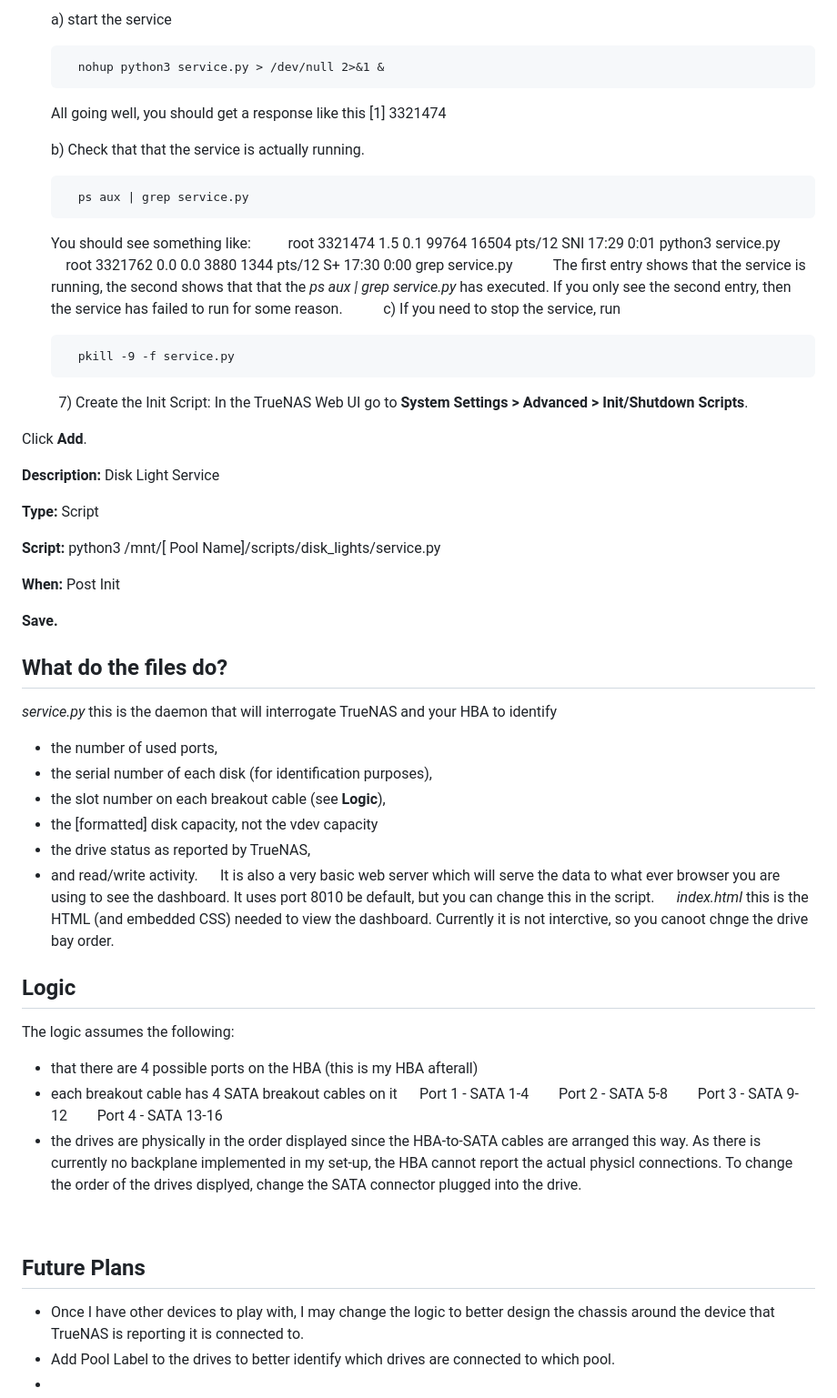
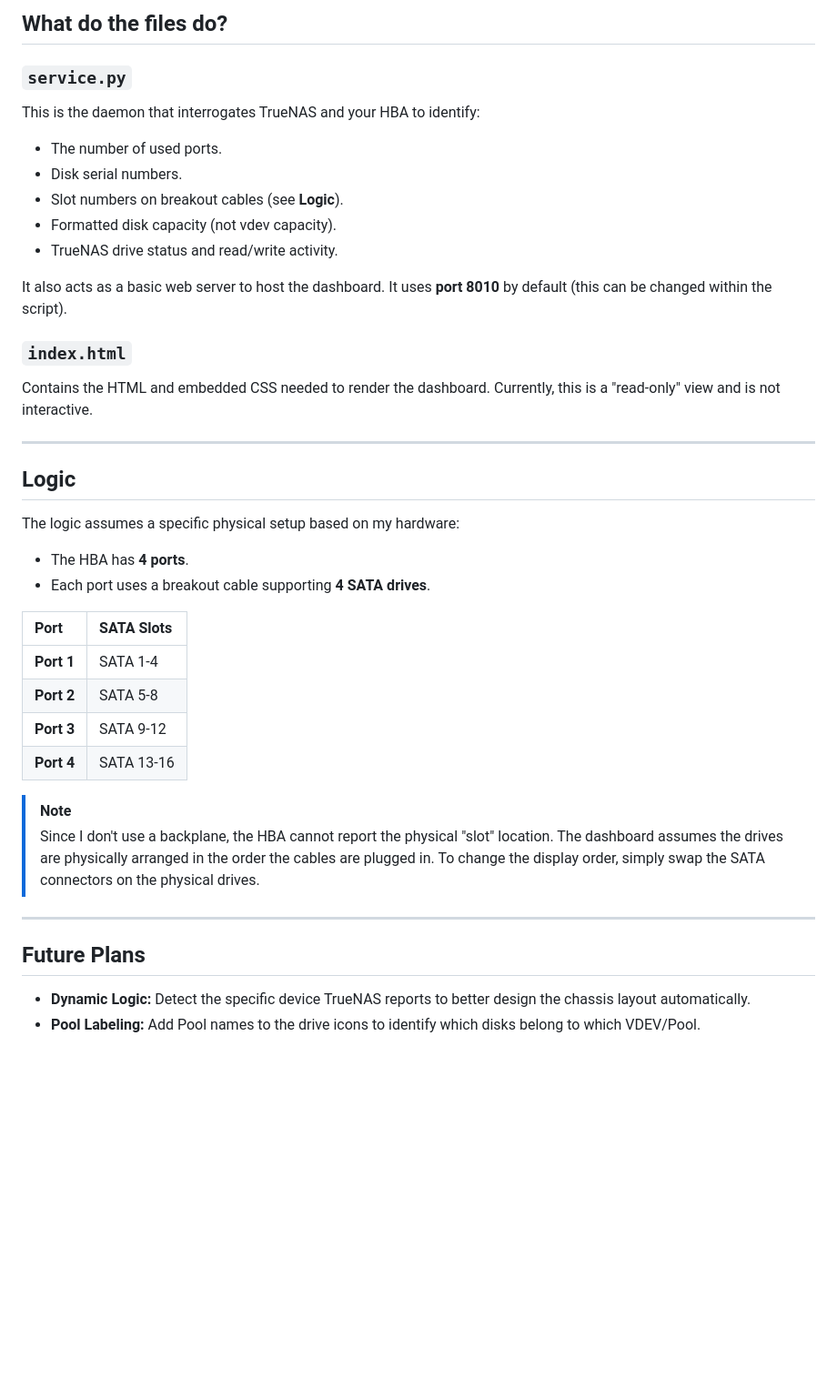
Before and after one commit to iamawumpas/TrueNAS_Scale_Drive-Bay_Dashboard, a Markdown page: README.md, the part around one of its changes. Shown at 91% size. Drawn GitHub-style; blank space fills up the shorter version.

Commit message:
Revise README for clarity and formatting improvements
Updated README to improve clarity and formatting, including changes to installation instructions and dashboard functionality.

```diff
--- a/README.md
+++ b/README.md
@@ -48,77 +77,38 @@ As the above image shows, this wee script generates a virtual Drive Storage Chas
 
-   a) start the service
+## What do the files do?
 
-         nohup python3 service.py > /dev/null 2>&1 &
+### `service.py`
+This is the daemon that interrogates TrueNAS and your HBA to identify:
+* The number of used ports.
+* Disk serial numbers.
+* Slot numbers on breakout cables (see **Logic**).
+* Formatted disk capacity (not vdev capacity).
+* TrueNAS drive status and read/write activity.
 
-      All going well, you should get a response like this
-      [1] 3321474
+It also acts as a basic web server to host the dashboard. It uses **port 8010** by default (this can be changed within the script).
 
+### `index.html`
+Contains the HTML and embedded CSS needed to render the dashboard. Currently, this is a "read-only" view and is not interactive.
 
-   b) Check that that the service is actually running.
+---
 
-         ps aux | grep service.py
+## Logic
+The logic assumes a specific physical setup based on my hardware:
+* The HBA has **4 ports**.
+* Each port uses a breakout cable supporting **4 SATA drives**.
 
-      You should see something like:
-   &emsp;
-   &emsp;root     3321474  1.5  0.1  99764 16504 pts/12   SNl  17:29   0:01 python3 service.py
-&emsp;
-   &emsp;root     3321762  0.0  0.0   3880  1344 pts/12   S+   17:30   0:00 grep service.py
-&emsp;
-&emsp;
-   The first entry shows that the service is running, the second shows that that the *ps aux | grep service.py* has executed. If you only see the second entry, then the service has failed to run for
-   some reason.
-&emsp;
-&emsp;
-   c) If you need to stop the service, run
+| Port | SATA Slots |
+| :--- | :--- |
+| **Port 1** | SATA 1-4 |
+| **Port 2** | SATA 5-8 |
+| **Port 3** | SATA 9-12 |
+| **Port 4** | SATA 13-16 |
 
-         pkill -9 -f service.py
-&emsp;
-&emsp;
-7) Create the Init Script: In the TrueNAS Web UI
-   go to **System Settings > Advanced > Init/Shutdown Scripts**.
+> [!NOTE]
+> Since I don't use a backplane, the HBA cannot report the physical "slot" location. The dashboard assumes the drives are physically arranged in the order the cables are plugged in. To change the display order, simply swap the SATA connectors on the physical drives.
 
-   Click **Add**.
+---
 
-   **Description:** Disk Light Service
-
-   **Type:** Script
-
-   **Script:** python3 /mnt/[ Pool Name]/scripts/disk_lights/service.py
-
-   **When:** Post Init
-
-   **Save.**
-&emsp;
-&emsp;
-## What do the files do?
-*service.py*
-this is the daemon that will interrogate TrueNAS and your HBA to identify
-- the number of used ports,
-- the serial number of each disk (for identification purposes),
-- the slot number on each breakout cable (see **Logic**),
-- the [formatted] disk capacity, not the vdev capacity
-- the drive status as reported by TrueNAS,
-- and read/write activity.
-&emsp;
-It is also a very basic web server which will serve the data to what ever browser you are using to see the dashboard. It uses port 8010 be default, but you can change this in the script.
-&emsp;
-*index.html*
-this is the HTML (and embedded CSS) needed to view the dashboard.
-Currently it is not interctive, so you canoot chnge the drive bay order.
-&emsp;
-&emsp;
-## Logic
-The logic assumes the following:
-- that there are 4 possible ports on the HBA (this is my HBA afterall)
-- each breakout cable has 4 SATA breakout cables on it
-&emsp;
-   Port 1 - SATA 1-4&emsp;&emsp;Port 2 - SATA 5-8&emsp;&emsp;Port 3 - SATA 9-12&emsp;&emsp;Port 4 - SATA 13-16
-&emsp;
-- the drives are physically in the order displayed since the HBA-to-SATA cables are arranged this way. As there is currently no backplane implemented in my set-up, the HBA cannot report the actual physicl connections. To change the order of the drives displyed, change the SATA connector plugged into the drive.
-
-&emsp;
-&emsp;
 ## Future Plans
-- Once I have other devices to play with, I may change the logic to better design the chassis around the device that TrueNAS is reporting it is connected to.
-- Add Pool Label to the drives to better identify which drives are connected to which pool.
--
+* **Dynamic Logic:** Detect the specific device TrueNAS reports to better design the chassis layout automatically.
+* **Pool Labeling:** Add Pool names to the drive icons to identify which disks belong to which VDEV/Pool.
```
Also changed, not shown: other parts of README.md (+65 -36 lines).
